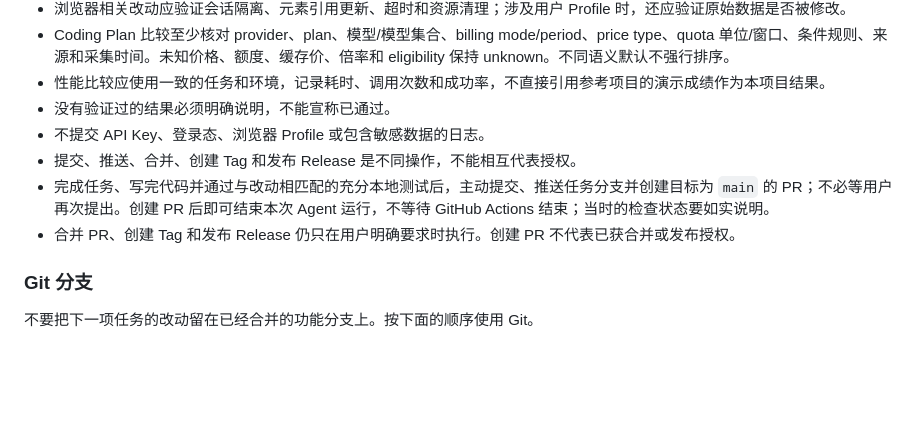
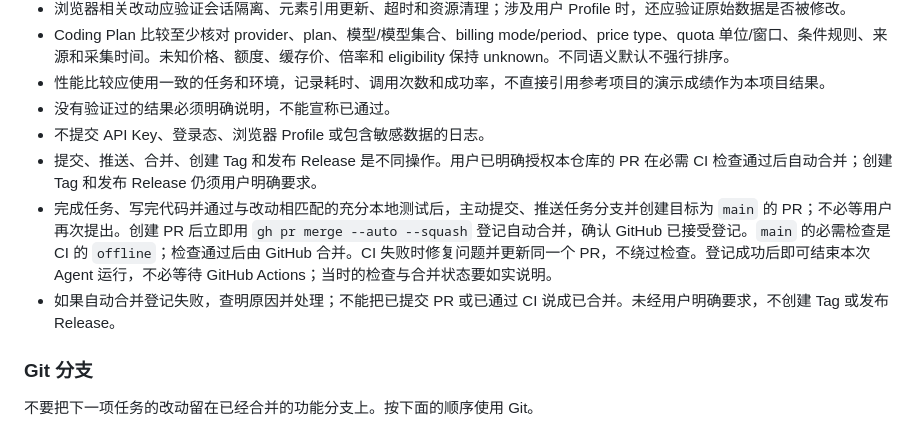
Before and after one commit to LetItBe12345/ShopSwarm, a Markdown page: AGENTS.md, the part around the change. Rendered like a GitHub page; blank space fills up the shorter version.

Commit message:
docs: enable CI-gated automatic PR merges (#18)

```diff
--- a/AGENTS.md
+++ b/AGENTS.md
@@ -58,9 +58,9 @@
 - 性能比较应使用一致的任务和环境，记录耗时、调用次数和成功率，不直接引用参考项目的演示成绩作为本项目结果。
 - 没有验证过的结果必须明确说明，不能宣称已通过。
 - 不提交 API Key、登录态、浏览器 Profile 或包含敏感数据的日志。
-- 提交、推送、合并、创建 Tag 和发布 Release 是不同操作，不能相互代表授权。
-- 完成任务、写完代码并通过与改动相匹配的充分本地测试后，主动提交、推送任务分支并创建目标为 `main` 的 PR；不必等用户再次提出。创建 PR 后即可结束本次 Agent 运行，不等待 GitHub Actions 结束；当时的检查状态要如实说明。
-- 合并 PR、创建 Tag 和发布 Release 仍只在用户明确要求时执行。创建 PR 不代表已获合并或发布授权。
+- 提交、推送、合并、创建 Tag 和发布 Release 是不同操作。用户已明确授权本仓库的 PR 在必需 CI 检查通过后自动合并；创建 Tag 和发布 Release 仍须用户明确要求。
+- 完成任务、写完代码并通过与改动相匹配的充分本地测试后，主动提交、推送任务分支并创建目标为 `main` 的 PR；不必等用户再次提出。创建 PR 后立即用 `gh pr merge --auto --squash` 登记自动合并，确认 GitHub 已接受登记。`main` 的必需检查是 CI 的 `offline`；检查通过后由 GitHub 合并。CI 失败时修复问题并更新同一个 PR，不绕过检查。登记成功后即可结束本次 Agent 运行，不必等待 GitHub Actions；当时的检查与合并状态要如实说明。
+- 如果自动合并登记失败，查明原因并处理；不能把已提交 PR 或已通过 CI 说成已合并。未经用户明确要求，不创建 Tag 或发布 Release。
 
 ### Git 分支
 
```
